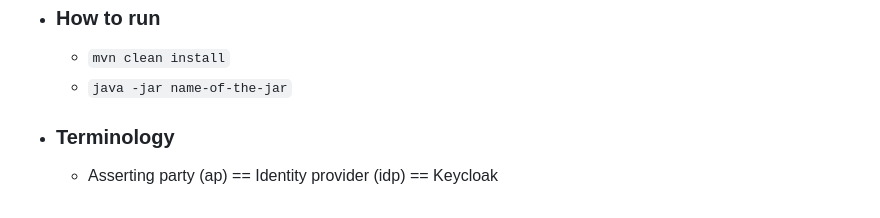
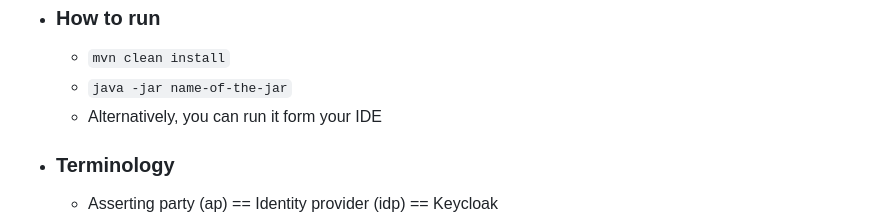
Before and after one commit to bcgov/moh-iam, a Markdown page: keycloak-saml-demo/README.md, the part around the change. GitHub-like rendering.

```diff
--- a/keycloak-saml-demo/README.md
+++ b/keycloak-saml-demo/README.md
@@ -4,6 +4,7 @@
 - ### How to run
   	- `mvn clean install`
   	- `java -jar name-of-the-jar`
+  	- Alternatively, you can run it form your IDE
 - ### Terminology
 	- Asserting party (ap) == Identity provider (idp) == Keycloak
 	- Relying party (rp) == Service provider (sp) == Spring Boot application
```
